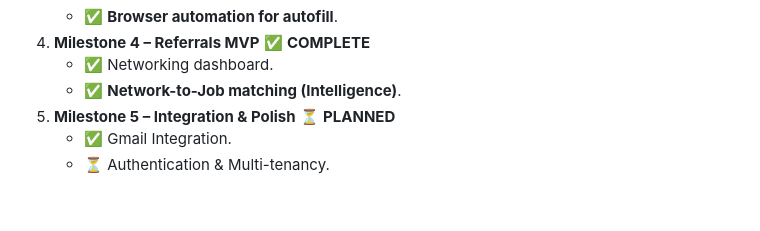
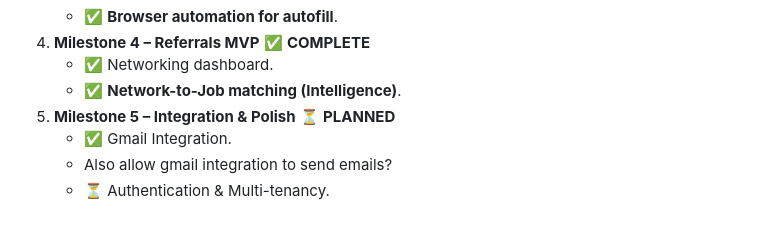
Before and after one commit to Neelansh-Khare/JobSearchAI, a Markdown page: docs/nextSteps.md, the part around the change. GitHub-like rendering.

Commit message:
gmail auto email send in doc

```diff
--- a/docs/nextSteps.md
+++ b/docs/nextSteps.md
@@ -127,4 +127,5 @@ Transform the current single-function Resume Customizer into a holistic **Job Se
    - ✅ **Network-to-Job matching (Intelligence)**.
 5. **Milestone 5 – Integration & Polish** ⏳ **PLANNED**
    - ✅ Gmail Integration.
+   - Also allow gmail integration to send emails?
    - ⏳ Authentication & Multi-tenancy.
```
